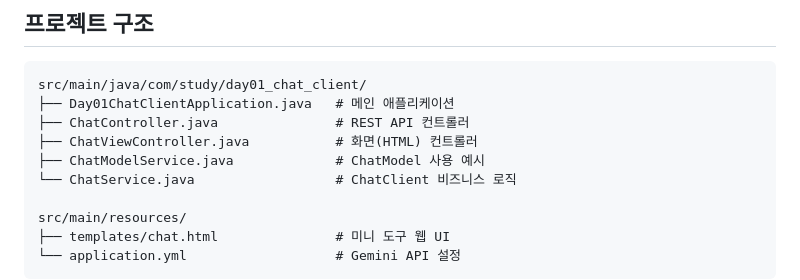
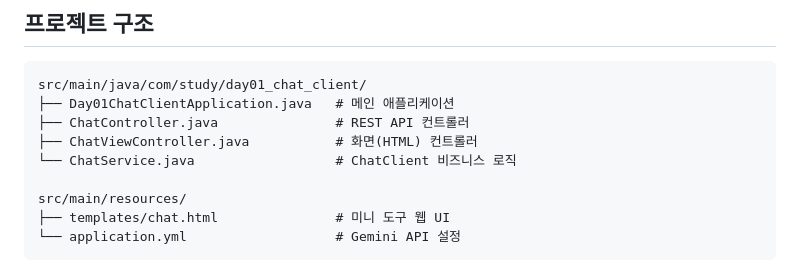
Before and after one commit to shsha-hub/spring-ai-practice, a Markdown page: README.md, the part around one of its changes. GitHub-like rendering.

Commit message:
fix: README.md 복구 완료

```diff
--- a/README.md
+++ b/README.md
@@ -27,7 +27,6 @@ src/main/java/com/study/day01_chat_client/
 ├── Day01ChatClientApplication.java   # 메인 애플리케이션
 ├── ChatController.java               # REST API 컨트롤러
 ├── ChatViewController.java           # 화면(HTML) 컨트롤러
-├── ChatModelService.java             # ChatModel 사용 예시
 └── ChatService.java                  # ChatClient 비즈니스 로직
 
 src/main/resources/
```
Also changed, not shown: other parts of README.md (+2 -2 lines), day01-chat-client/docs/images/code-explain.png (added), day01-chat-client/docs/images/readme-explain.png (added).
